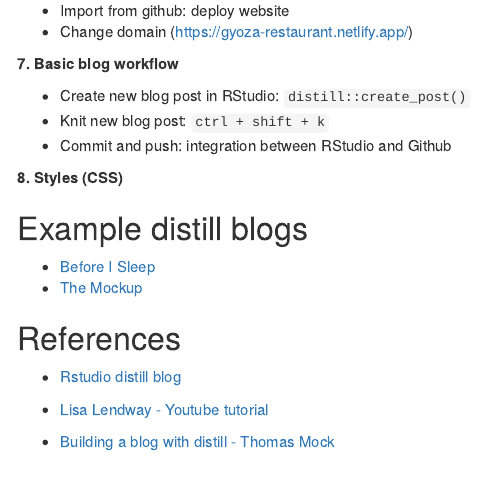
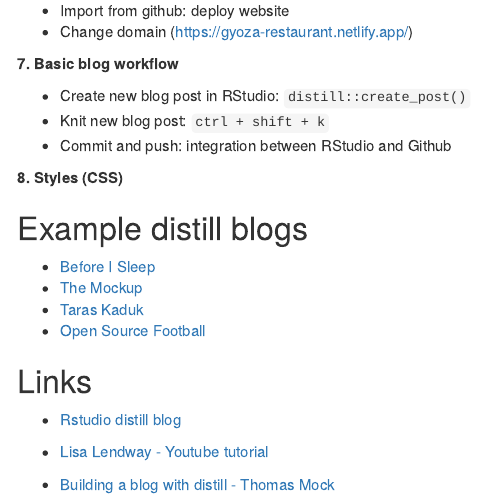
Before and after one commit to albertkenji/blog, an R Markdown document (_posts/2022-07-12-building-a-distill-website/building-a-distill-website.Rmd): the page in a window 1100 px wide, from 980 px down. Rendered offline with R 4.5, knitr and Pandoc, with nearby package versions; drawn as R Markdown's standard HTML page in place of the format the file asks for.

Commit message:
change post

```diff
--- a/_posts/2022-07-12-building-a-distill-website/building-a-distill-website.Rmd
+++ b/_posts/2022-07-12-building-a-distill-website/building-a-distill-website.Rmd
@@ -85,9 +85,10 @@
 
 - [Before I Sleep](https://milesmcbain.xyz/)
 - [The Mockup](https://themockup.blog)
+- [Taras Kaduk](https://taraskaduk.com/)
+- [Open Source Football](https://www.opensourcefootball.com/)
 
-
-## References
+## Links
 
 - [Rstudio distill blog](https://rstudio.github.io/distill/)
 
```
Also changed, not shown: _posts/2022-07-12-building-a-distill-website/The MockUp - Building a blog with distill.pdf (deleted), _posts/2022-07-12-building-a-distill-website/building-a-distill-website.html, 4 other files.
